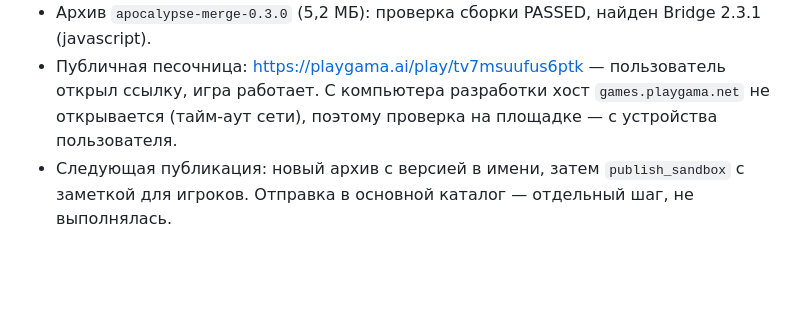
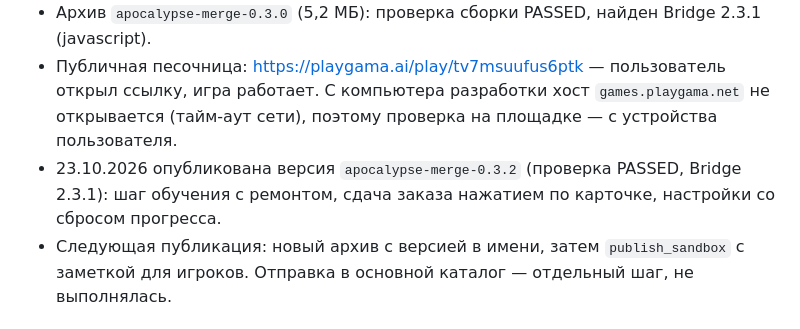
Before and after one commit to Bezinteresa/Apocalypse-Merge, a Markdown page: docs/PLAYGAMA_STATUS.md, the part around the change. Drawn GitHub-style; blank space fills up the shorter version.

Commit message:
docs: sandbox updated to 0.3.2
Co-Authored-By: Claude Opus 5.5 <noreply@anthropic.com>

```diff
--- a/docs/PLAYGAMA_STATUS.md
+++ b/docs/PLAYGAMA_STATUS.md
@@ -46,6 +46,7 @@ Bridge подключается плагином `playgamaBridge({ mode: 'local'
 - Игра в консоли Playgama: «Apocalypse Merge», id `cmvlhoufx03e7h90hvm8y9jyd`; жанр Merge, языки EN и RU, компьютер, Android и iOS, обе ориентации. Обложки — `art/covers/`.
 - Архив `apocalypse-merge-0.3.0` (5,2 МБ): проверка сборки PASSED, найден Bridge 2.3.1 (javascript).
 - Публичная песочница: https://playgama.ai/play/tv7msuufus6ptk — пользователь открыл ссылку, игра работает. С компьютера разработки хост `games.playgama.net` не открывается (тайм-аут сети), поэтому проверка на площадке — с устройства пользователя.
+- 23.10.2026 опубликована версия `apocalypse-merge-0.3.2` (проверка PASSED, Bridge 2.3.1): шаг обучения с ремонтом, сдача заказа нажатием по карточке, настройки со сбросом прогресса.
 - Следующая публикация: новый архив с версией в имени, затем `publish_sandbox` с заметкой для игроков. Отправка в основной каталог — отдельный шаг, не выполнялась.
 
 ## Ещё не сделано
```
